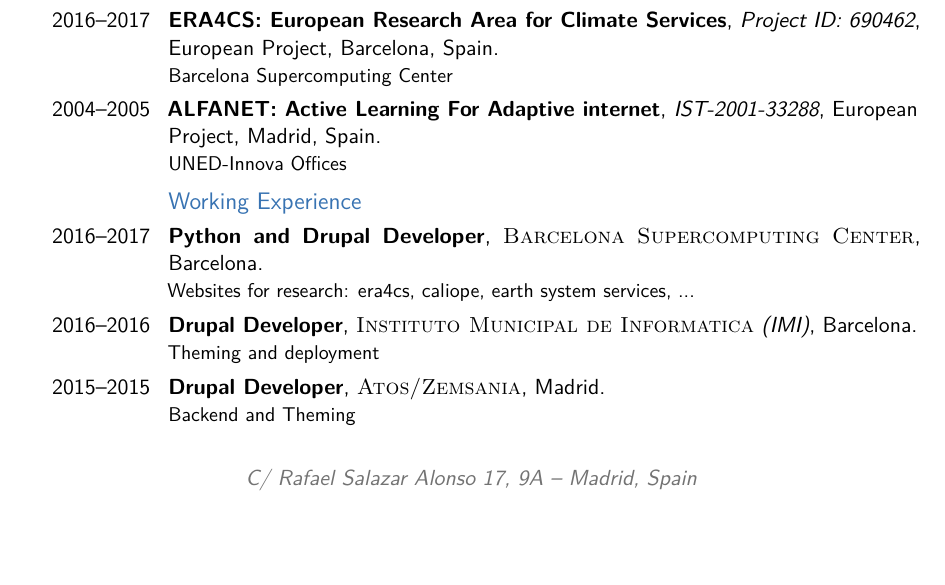
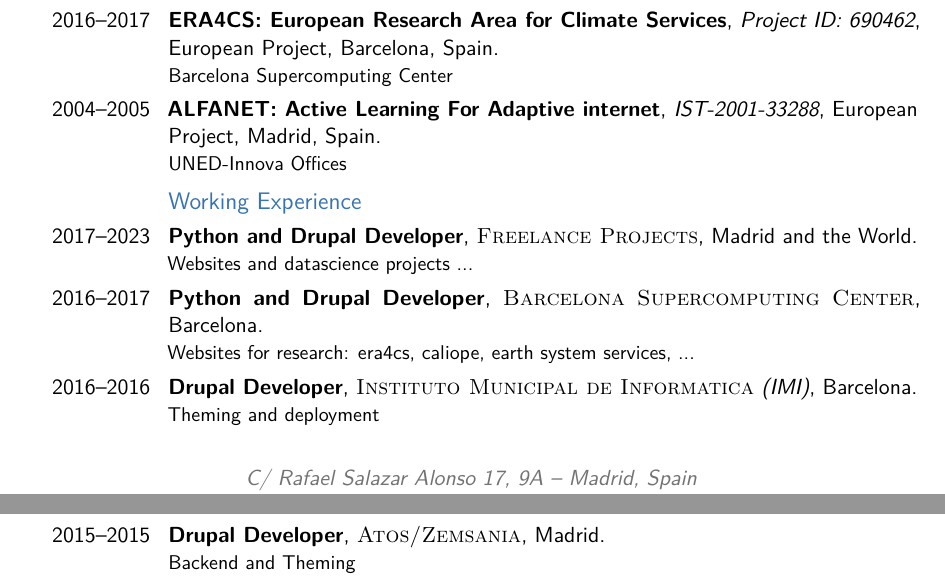
Before and after one commit to davidam/davidam.github.io, a LaTeX CV (docu/cv/cv_davidam.tex): part of page 1 of 4 before the commit and two parts of pages 1 and 2 of 4 after it, the two joined at a grey line, cut so that both start at the same text, the shorter picture padded with empty space. Compiled offline with pdfLaTeX.

Commit message:
docu/cv/cv_davidam.tex: adding cventry

```diff
--- a/docu/cv/cv_davidam.tex
+++ b/docu/cv/cv_davidam.tex
@@ -113,6 +113,7 @@
 
 \subsection{Working Experience}
 
+\cventry{2017--2023}{Python and Drupal Developer}{\textsc{Freelance Projects}}{Madrid and the World}{}{Websites and datascience projects ...}
 \cventry{2016--2017}{Python and Drupal Developer}{\textsc{Barcelona Supercomputing Center}}{Barcelona}{}{Websites for research: era4cs, caliope, earth system services, ...}
 \cventry{2016--2016}{Drupal Developer}{\textsc{Instituto Municipal de Informatica} (IMI)}{Barcelona}{}{Theming and deployment}
 \cventry{2015--2015}{Drupal Developer}{\textsc{Atos/Zemsania}}{Madrid}{}{Backend and Theming}
```
